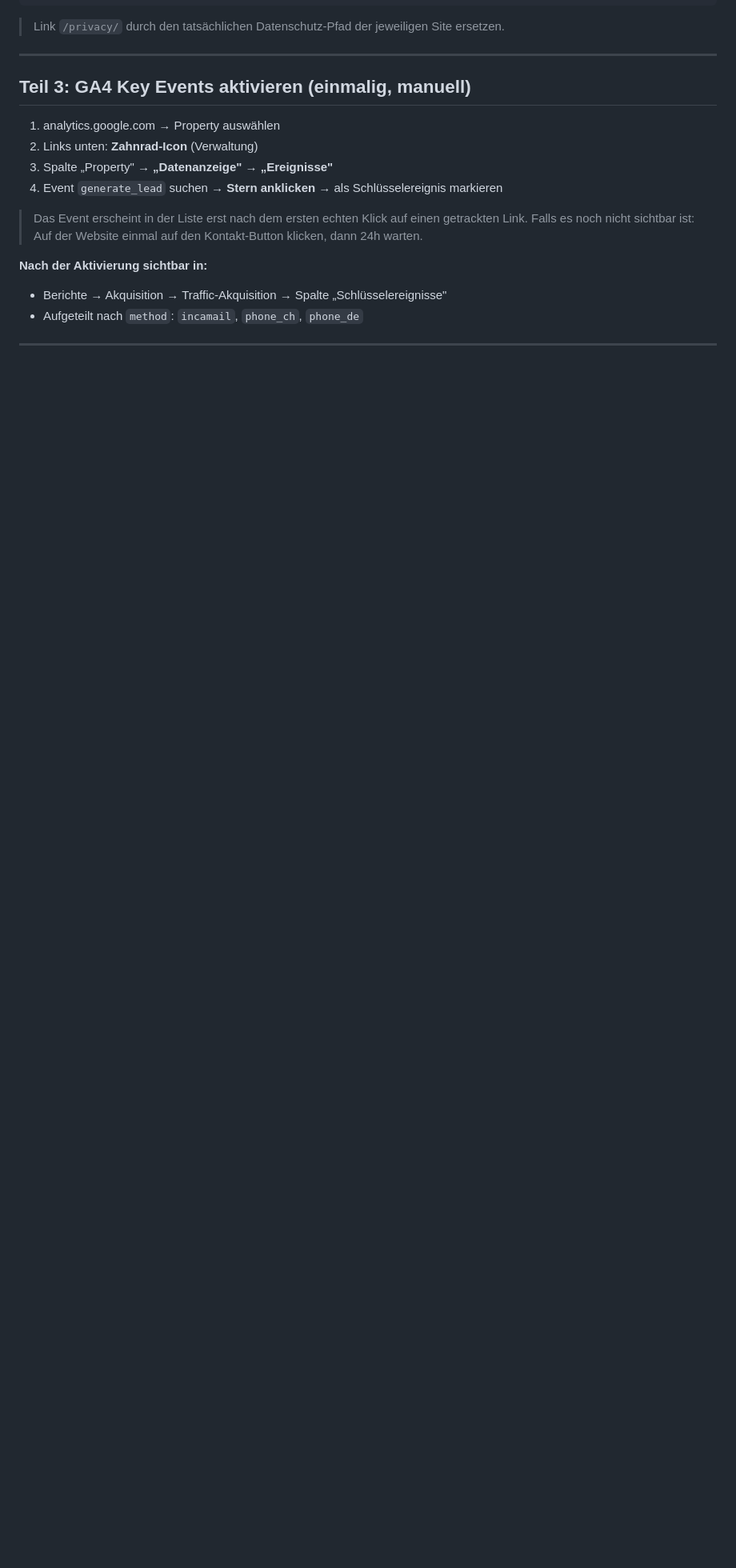
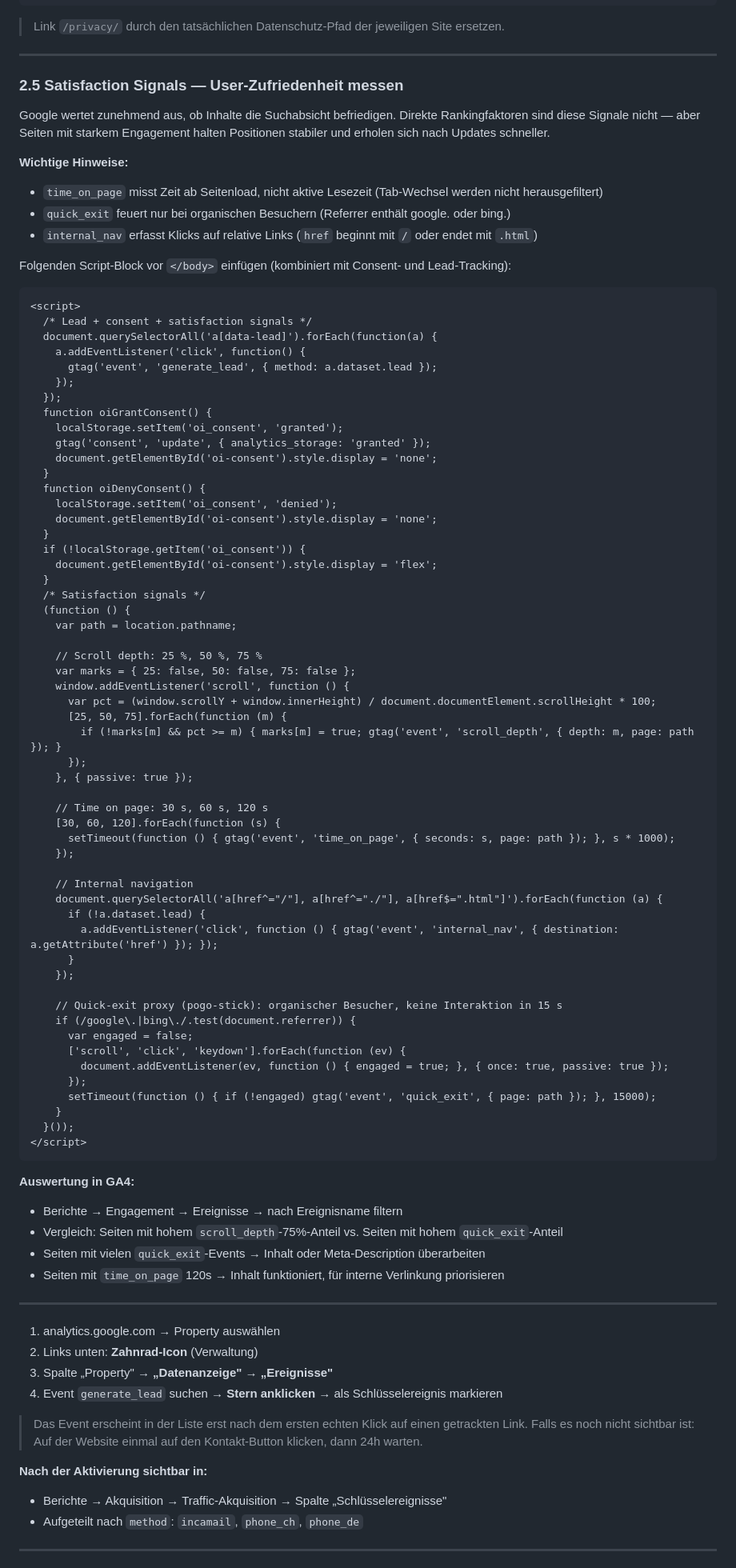
Before and after one commit to steueranwalt/oi-tax, a Markdown page: docs/seo-ga4-setup-guide.md, the part around one of its changes. Shown at 80% size. Rendered like a GitHub page; blank space fills up the shorter version.

Commit message:
Update SEO guide: add satisfaction signals and event overview table
https://claude.ai/code/session_01RDhR8cBk8s4KeNGJiqgNmQ

````diff
--- a/docs/seo-ga4-setup-guide.md
+++ b/docs/seo-ga4-setup-guide.md
@@ -215,7 +225,81 @@ Direkt vor `</body>` einfügen. Farben an das jeweilige Site-Design anpassen (`#
 
 ---
 
-## Teil 3: GA4 Key Events aktivieren (einmalig, manuell)
+### 2.5 Satisfaction Signals — User-Zufriedenheit messen
+
+Google wertet zunehmend aus, ob Inhalte die Suchabsicht befriedigen. Direkte Rankingfaktoren sind diese Signale nicht — aber Seiten mit starkem Engagement halten Positionen stabiler und erholen sich nach Updates schneller.
+
+**Wichtige Hinweise:**
+- `time_on_page` misst Zeit ab Seitenload, nicht aktive Lesezeit (Tab-Wechsel werden nicht herausgefiltert)
+- `quick_exit` feuert nur bei organischen Besuchern (Referrer enthält google. oder bing.)
+- `internal_nav` erfasst Klicks auf relative Links (`href` beginnt mit `/` oder endet mit `.html`)
+
+Folgenden Script-Block vor `</body>` einfügen (kombiniert mit Consent- und Lead-Tracking):
+
+```html
+<script>
+  /* Lead + consent + satisfaction signals */
+  document.querySelectorAll('a[data-lead]').forEach(function(a) {
+    a.addEventListener('click', function() {
+      gtag('event', 'generate_lead', { method: a.dataset.lead });
+    });
+  });
+  function oiGrantConsent() {
+    localStorage.setItem('oi_consent', 'granted');
+    gtag('consent', 'update', { analytics_storage: 'granted' });
+    document.getElementById('oi-consent').style.display = 'none';
+  }
+  function oiDenyConsent() {
+    localStorage.setItem('oi_consent', 'denied');
+    document.getElementById('oi-consent').style.display = 'none';
+  }
+  if (!localStorage.getItem('oi_consent')) {
+    document.getElementById('oi-consent').style.display = 'flex';
+  }
+  /* Satisfaction signals */
+  (function () {
+    var path = location.pathname;
+
+    // Scroll depth: 25 %, 50 %, 75 %
+    var marks = { 25: false, 50: false, 75: false };
+    window.addEventListener('scroll', function () {
+      var pct = (window.scrollY + window.innerHeight) / document.documentElement.scrollHeight * 100;
+      [25, 50, 75].forEach(function (m) {
+        if (!marks[m] && pct >= m) { marks[m] = true; gtag('event', 'scroll_depth', { depth: m, page: path }); }
+      });
+    }, { passive: true });
+
+    // Time on page: 30 s, 60 s, 120 s
+    [30, 60, 120].forEach(function (s) {
+      setTimeout(function () { gtag('event', 'time_on_page', { seconds: s, page: path }); }, s * 1000);
+    });
+
+    // Internal navigation
+    document.querySelectorAll('a[href^="/"], a[href^="./"], a[href$=".html"]').forEach(function (a) {
+      if (!a.dataset.lead) {
+        a.addEventListener('click', function () { gtag('event', 'internal_nav', { destination: a.getAttribute('href') }); });
+      }
+    });
+
+    // Quick-exit proxy (pogo-stick): organischer Besucher, keine Interaktion in 15 s
+    if (/google\.|bing\./.test(document.referrer)) {
+      var engaged = false;
+      ['scroll', 'click', 'keydown'].forEach(function (ev) {
+        document.addEventListener(ev, function () { engaged = true; }, { once: true, passive: true });
+      });
+      setTimeout(function () { if (!engaged) gtag('event', 'quick_exit', { page: path }); }, 15000);
+    }
+  }());
+</script>
+```
+
+**Auswertung in GA4:**
+- Berichte → Engagement → Ereignisse → nach Ereignisname filtern
+- Vergleich: Seiten mit hohem `scroll_depth`-75%-Anteil vs. Seiten mit hohem `quick_exit`-Anteil
+- Seiten mit vielen `quick_exit`-Events → Inhalt oder Meta-Description überarbeiten
+- Seiten mit `time_on_page` 120s → Inhalt funktioniert, für interne Verlinkung priorisieren
+
+---
 
 1. analytics.google.com → Property auswählen
 2. Links unten: **Zahnrad-Icon** (Verwaltung)
````
Also changed, not shown: other parts of docs/seo-ga4-setup-guide.md (+10 -0 lines).
